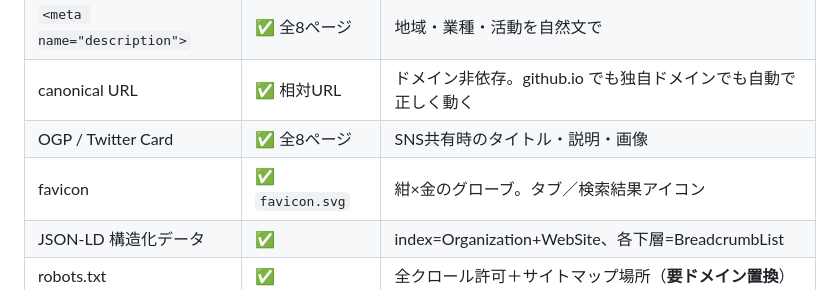
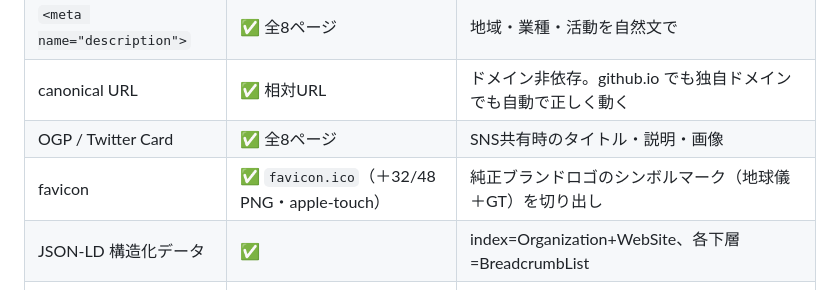
Before and after one commit to IllFlora/shisaku, a Markdown page: SEO-NOTES.md, the part around the change. Drawn GitHub-style.

Commit message:
docs: update SEO-NOTES favicon entry (genuine logo .ico)
Co-Authored-By: Claude Opus 4.8 <noreply@anthropic.com>

```diff
--- a/SEO-NOTES.md
+++ b/SEO-NOTES.md
@@ -10,7 +10,7 @@
 | `<meta name="description">` | ✅ 全8ページ | 地域・業種・活動を自然文で |
 | canonical URL | ✅ 相対URL | ドメイン非依存。github.io でも独自ドメインでも自動で正しく動く |
 | OGP / Twitter Card | ✅ 全8ページ | SNS共有時のタイトル・説明・画像 |
-| favicon | ✅ `favicon.svg` | 紺×金のグローブ。タブ／検索結果アイコン |
+| favicon | ✅ `favicon.ico`（＋32/48 PNG・apple-touch） | 純正ブランドロゴのシンボルマーク（地球儀＋GT）を切り出し |
 | JSON-LD 構造化データ | ✅ | index=Organization+WebSite、各下層=BreadcrumbList |
 | robots.txt | ✅ | 全クロール許可＋サイトマップ場所（**要ドメイン置換**） |
 | sitemap.xml | ✅ | 8ページ（**要ドメイン置換**） |
```
